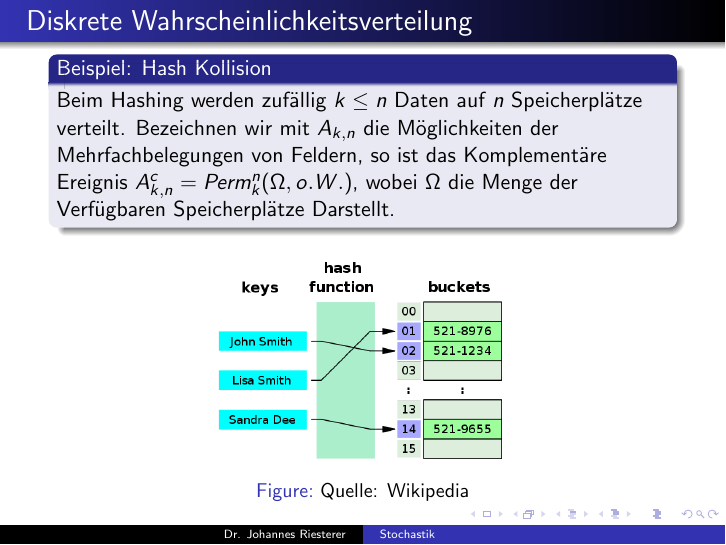
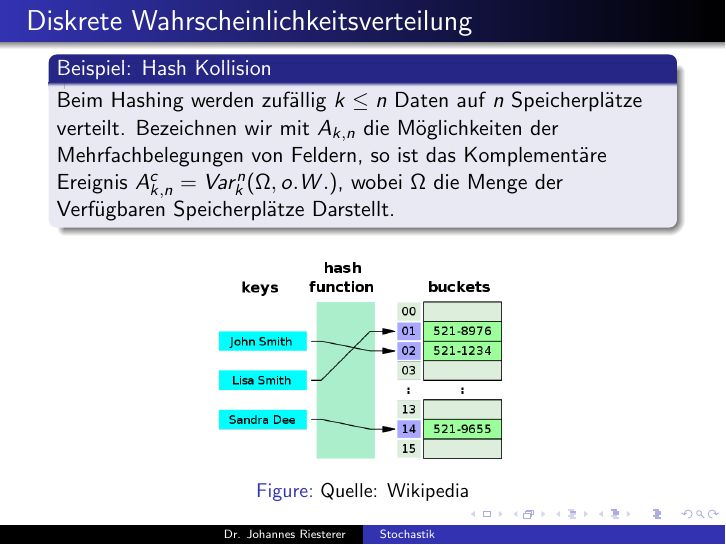
Before and after one commit to studio-fluffy/stochastik, LaTeX slides (Folien_TINF19CS1/dhbw_stochastik_2.tex): page 3 of 20. Compiled offline with pdfLaTeX.

Commit message:
Var vs Perm

```diff
--- a/Folien_TINF19CS1/dhbw_stochastik_2.tex
+++ b/Folien_TINF19CS1/dhbw_stochastik_2.tex
@@ -45,7 +45,7 @@
 
 \begin{block}{Beispiel: Hash Kollision}
 Beim Hashing werden zufällig $k \leq n$ Daten auf $n$ Speicherplätze  verteilt. Bezeichnen wir mit $A_{k,n}$ die Möglichkeiten der Mehrfachbelegungen von Feldern, so ist das Komplementäre Ereignis
-$A^c_{k,n} = Perm^n_k(\Omega, o.W.)$,  wobei $\Omega$ die Menge der Verfügbaren Speicherplätze Darstellt.
+$A^c_{k,n} = Var^n_k(\Omega, o.W.)$,  wobei $\Omega$ die Menge der Verfügbaren Speicherplätze Darstellt.
 \end{block}
 
 
```
Also changed, not shown: Folien_TINF19CS1/dhbw_stochastik_2.pdf.
